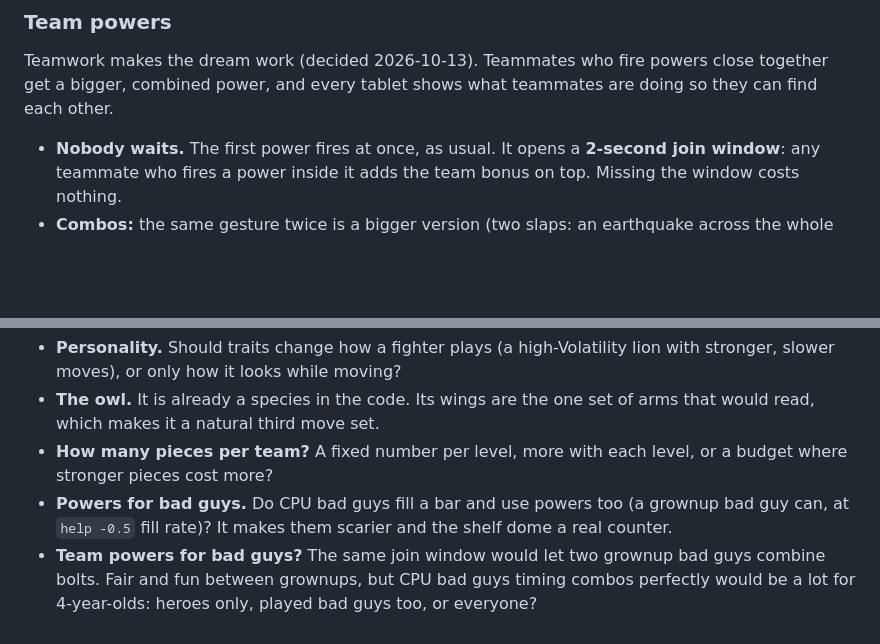
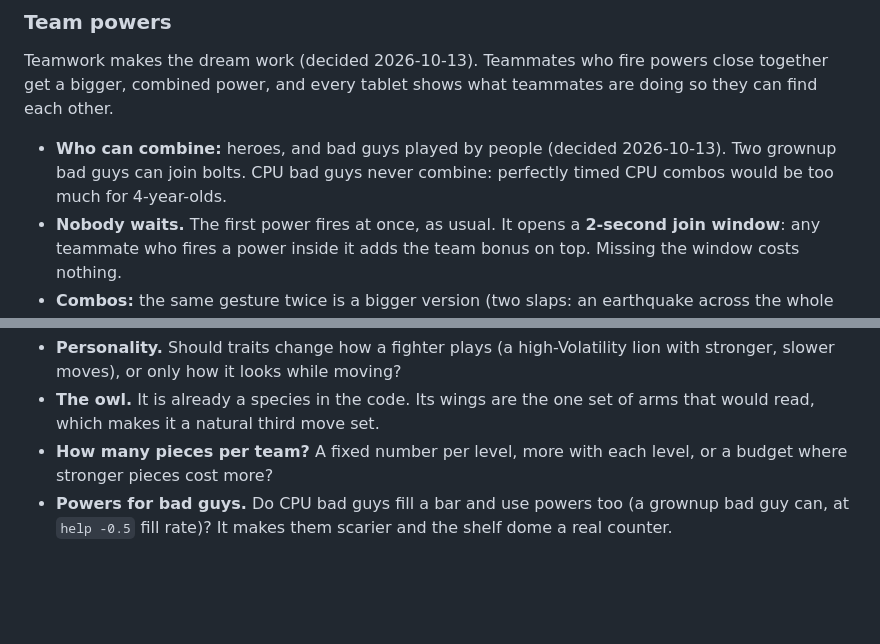
Before and after one commit to abolger-personal/local-yarn-store-game, a Markdown page: spinoff/REUSE-SPEC.md, 2 parts joined by grey strips. Drawn GitHub-style; blank space fills up the shorter version.

Commit message:
Spinoff spec: team powers for heroes and played bad guys, never CPU bad guys
Co-Authored-By: Claude Opus 5.5 <noreply@anthropic.com>

```diff
--- a/spinoff/REUSE-SPEC.md
+++ b/spinoff/REUSE-SPEC.md
@@ -175,6 +175,9 @@ Teamwork makes the dream work (decided 2026-10-13). Teammates who fire powers cl
 a bigger, combined power, and every tablet shows what teammates are doing so they can find each
 other.
 
+- **Who can combine:** heroes, and bad guys played by people (decided 2026-10-13). Two grownup bad
+  guys can join bolts. CPU bad guys never combine: perfectly timed CPU combos would be too much for
+  4-year-olds.
 - **Nobody waits.** The first power fires at once, as usual. It opens a **2-second join window**:
   any teammate who fires a power inside it adds the team bonus on top. Missing the window costs
   nothing.
@@ -684,6 +687,3 @@ bad guy grabs a donut and banks it.
   stronger pieces cost more?
 - **Powers for bad guys.** Do CPU bad guys fill a bar and use powers too (a grownup bad guy can,
   at `help -0.5` fill rate)? It makes them scarier and the shelf dome a real counter.
-- **Team powers for bad guys?** The same join window would let two grownup bad guys combine
-  bolts. Fair and fun between grownups, but CPU bad guys timing combos perfectly would be a lot
-  for 4-year-olds: heroes only, played bad guys too, or everyone?
```
